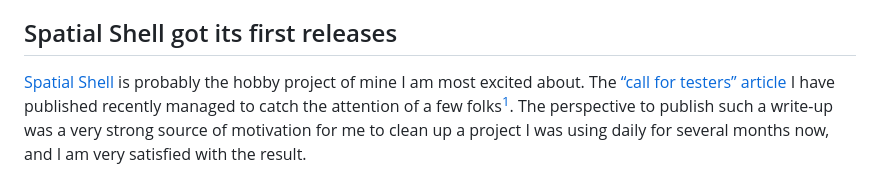
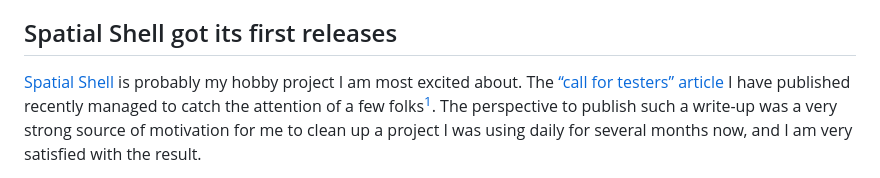
Before and after one commit to lthms/soap.coffee-lthms, a Markdown page: site/posts/May2023.md, the part around the change printed below. GitHub-like rendering.

```diff
--- a/site/posts/May2023.md
+++ b/site/posts/May2023.md
@@ -27,10 +27,11 @@ the same cannot be said for April and May. For one, I have started
 
 ## Spatial Shell got its first releases
 
-[Spatial Shell](https://github.com/lthms/spatial-shell) is probably the hobby
-project of mine I am most excited about. The [“call for testers”
+[Spatial Shell](https://github.com/lthms/spatial-shell) is probably my hobby
+project I am most excited about. The [“call for testers”
 article](/posts/CFTSpatialShell.html) I have published recently managed to
 catch the attention of a few folks[^fail]. The perspective to publish such a
 write-up was a very strong source of motivation for me to clean up a project I
-was using daily for several months now, and I am very satisfied with the result.
+was using daily for several months now, and I am very satisfied with the
+result.
 
```
Also changed, not shown: other parts of site/posts/May2023.md (+4 -4 lines).
